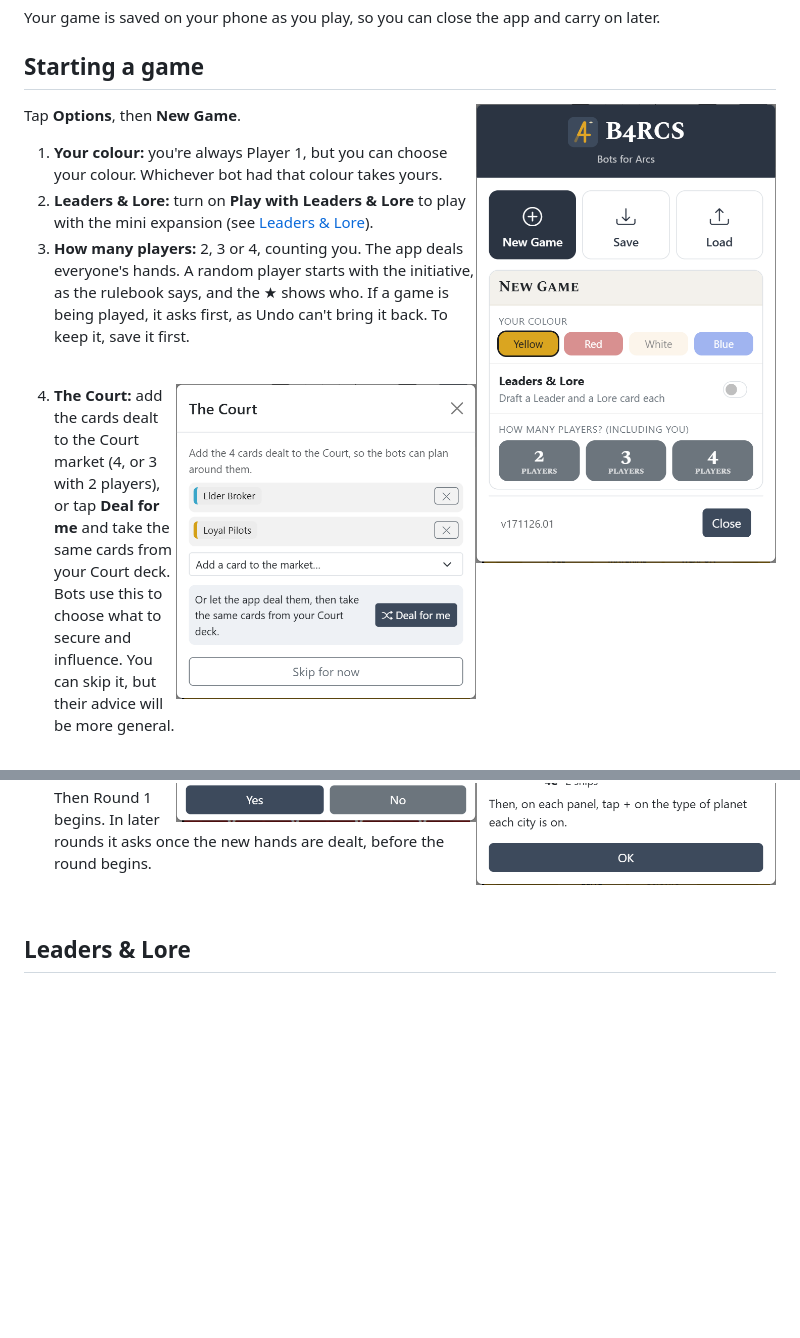
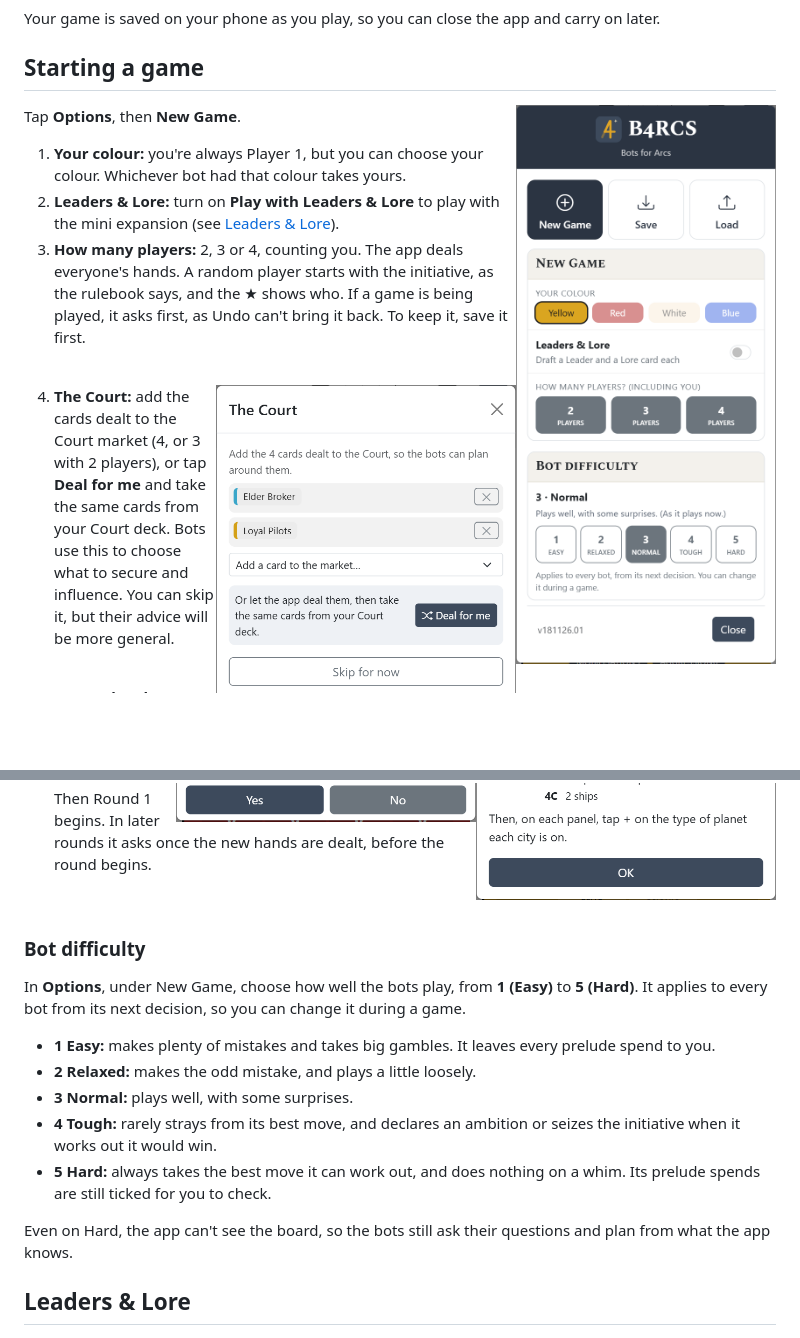
Before and after one commit to OZ10/ARCS_Solo, a Markdown page: README.md, 2 parts joined by grey strips. Rendered like a GitHub page; pictures changed too: docs/screenshots/options.png; blank space fills up the shorter version.

```diff
--- a/README.md
+++ b/README.md
@@ -64,6 +64,17 @@ Tap **Options**, then **New Game**.
 6. **The mulligan (2 players):** the player without the initiative may discard their hand and draw 6 new cards. If that's you, the app shows your hand and asks. Then Round 1 begins. In later rounds it asks once the new hands are dealt, before the round begins.
 
 <br clear="right">
+
+### Bot difficulty
+In **Options**, under New Game, choose how well the bots play, from **1 (Easy)** to **5 (Hard)**. It applies to every bot from its next decision, so you can change it during a game.
+
+- **1 Easy:** makes plenty of mistakes and takes big gambles. It leaves every prelude spend to you.
+- **2 Relaxed:** makes the odd mistake, and plays a little loosely.
+- **3 Normal:** plays well, with some surprises.
+- **4 Tough:** rarely strays from its best move, and declares an ambition or seizes the initiative when it works out it would win.
+- **5 Hard:** always takes the best move it can work out, and does nothing on a whim. Its prelude spends are still ticked for you to check.
+
+Even on Hard, the app can't see the board, so the bots still ask their questions and plan from what the app knows.
 
 ## Leaders & Lore
 <img src="docs/screenshots/leaders-draft.png" width="300" align="right" alt="The Leaders & Lore draft">
```
Also changed, not shown: 13 other files.
